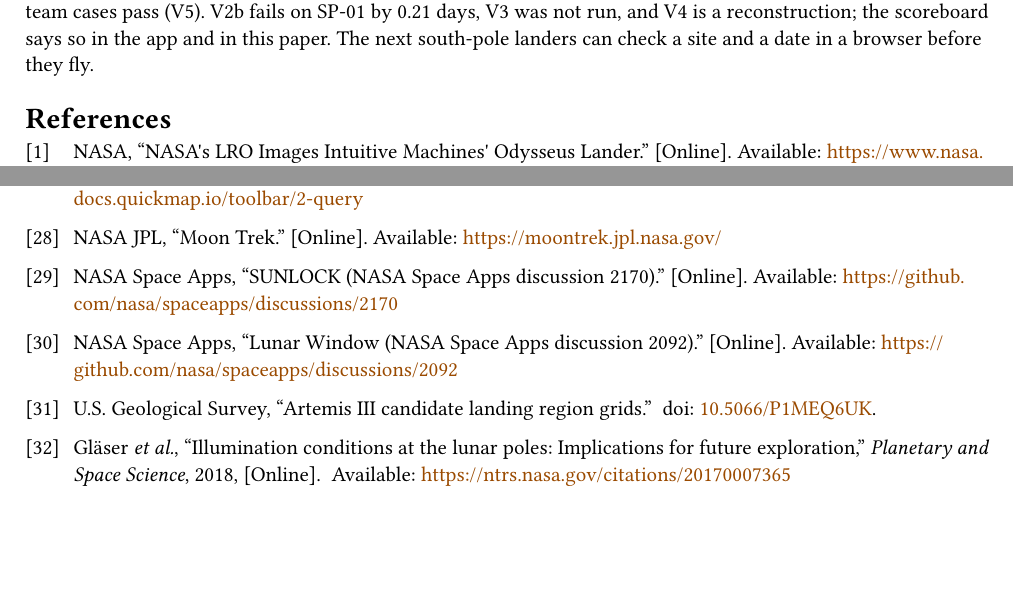
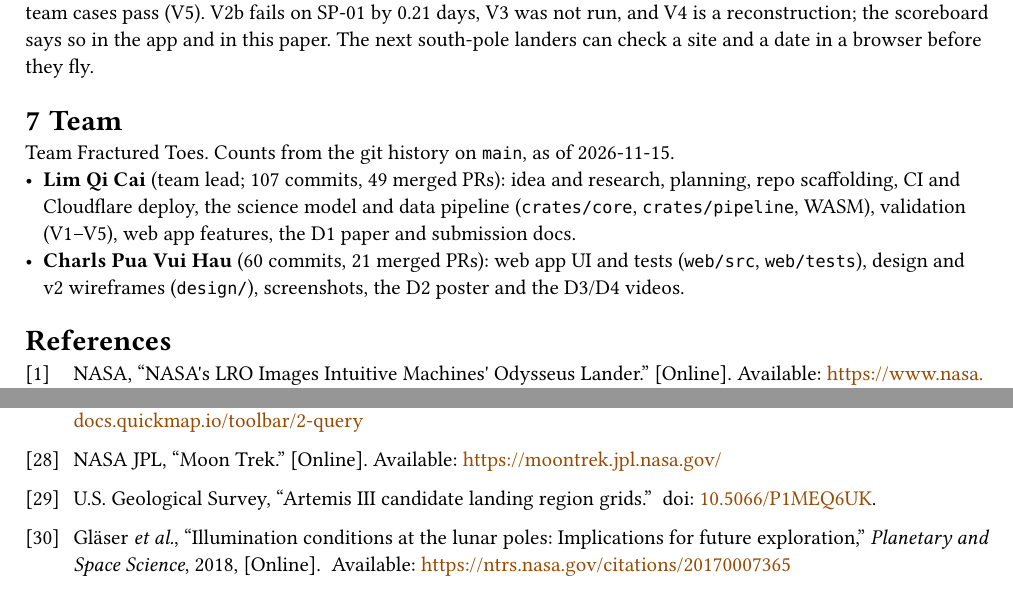
Before and after one commit to qicai14/penumbra, a Typst document (docs/paper/penumbra.typ, which reads docs/submission/facts.md, docs/submission/project-page.md): two parts of pages 9 and 10 of 10, joined at a grey line, cut so that both start at the same text, the shorter picture padded with empty space. The pictures show the PDF file docs/paper/penumbra.pdf that the author committed with the source.

Commit message:
C5: team credits, name order, drop peers line

```diff
--- a/docs/paper/penumbra.typ
+++ b/docs/paper/penumbra.typ
@@ -330,6 +330,12 @@ As a price anchor we use *our own illustrative number, not a sourced figure*: \$
 
 Penumbra tells a planner how many hours of sunlight and Earth contact a lander gets at a south-pole site and date, and when the first lethal shadow arrives. One Rust model runs natively for validation and as WASM in the browser, with no backend and \$0/month hosting. It agrees with JPL Horizons to 0.00011° against a 0.002° threshold (V1) and with NASA's average-visibility map to a pooled median of 0.48 points (V2), and all 7 red-team cases pass (V5). V2b fails on SP-01 by 0.21 days, V3 was not run, and V4 is a reconstruction; the scoreboard says so in the app and in this paper. The next south-pole landers can check a site and a date in a browser before they fly.
 
+= Team
+
+Team Fractured Toes. Counts from the git history on `main`, as of 2026-11-15.
+- *Lim Qi Cai* (team lead; 107 commits, 49 merged PRs): idea and research, planning, repo scaffolding, CI and Cloudflare deploy, the science model and data pipeline (`crates/core`, `crates/pipeline`, WASM), validation (V1–V5), web app features, the D1 paper and submission docs.
+- *Charls Pua Vui Hau* (60 commits, 21 merged PRs): web app UI and tests (`web/src`, `web/tests`), design and v2 wireframes (`design/`), screenshots, the D2 poster and the D3/D4 videos.
+
 #bibliography("refs.yml", title: "References", style: "ieee")
 
 #heading(numbering: none, level: 1)[Software and fonts]
--- a/docs/submission/facts.md
+++ b/docs/submission/facts.md
@@ -34,8 +34,6 @@ Where the other tools are better:
 - **Moon Trek** covers the whole Moon in one portal, with lighting, slope, Sun-angle and line-of-sight tools [T1][T3]. Penumbra covers ten south-pole regions.
 - **QuickMap** carries the full LROC data catalogue, a Sun+Earth terrain-shadow tool over any time range, and CSV export [Q2]. Penumbra ships only the layers its model needs.
 - **Horizons** is the ephemeris authority (DE441), free, scriptable through an API [H1][H2]. Penumbra's V1 test uses Horizons as its judge.
-
-SUNLOCK (https://github.com/nasa/spaceapps/discussions/2170) and Lunar Window (https://github.com/nasa/spaceapps/discussions/2092) also address this challenge; we did not compare features.
 
 Footnotes:
 
--- a/docs/submission/project-page.md
+++ b/docs/submission/project-page.md
@@ -62,6 +62,10 @@ _Length: about 1 950 characters._
 > - Bun for scripts and tests, and Playwright for browser tests.
 > - Typst for the project document.
 > - Deployed on Cloudflare Pages.
+>
+> **Team and contributions.** Team Fractured Toes. Counts from the git history on `main`, as of 2026-11-15.
+> - Lim Qi Cai (team lead; 107 commits, 49 merged PRs): idea and research, planning, repo scaffolding, CI and Cloudflare deploy, the science model and data pipeline (`crates/core`, `crates/pipeline`, WASM), validation (V1–V5), web app features, the D1 paper and submission docs.
+> - Charls Pua Vui Hau (60 commits, 21 merged PRs): web app UI and tests (`web/src`, `web/tests`), design and v2 wireframes (`design/`), screenshots, the D2 poster and the D3/D4 videos.
 
 ## 5. NASA data and partner data (with citations)
 
```
Also changed, not shown: docs/SUBMISSION.md (+1 -1 lines), README.md, docs/paper/penumbra.pdf, docs/paper/penumbra.typ (8 more changed lines).
